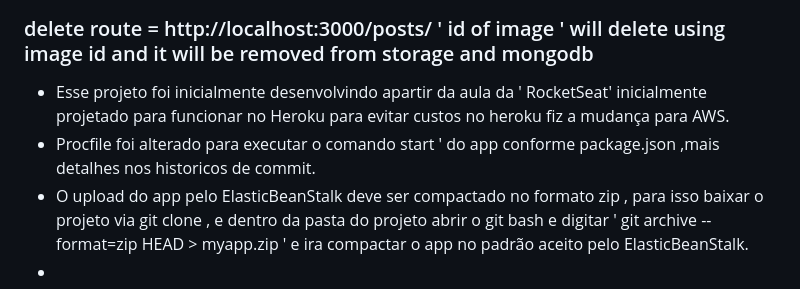
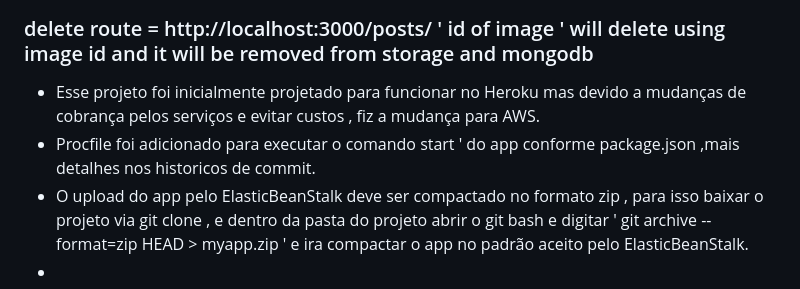
Before and after one commit to FranciscoBSpadaro/fbsdev-uploads3, a Markdown page: README.md, the part around the change. Rendered like a GitHub page.

```diff
--- a/README.md
+++ b/README.md
@@ -80,8 +80,8 @@ no ambiente de desenvolviemento pode testar as rotas usando insomnia ou postman
 ### delete route = http://localhost:3000/posts/ ' id of image ' will delete using image id  and it will be removed from storage and mongodb
 
 
-- Esse projeto foi inicialmente desenvolvindo apartir da aula da ' RocketSeat' inicialmente projetado para funcionar no Heroku para evitar custos no heroku fiz a mudança para AWS.
- -  Procfile foi alterado para executar o comando  start ' do app conforme package.json ,mais detalhes nos historicos de commit.
+- Esse projeto foi  inicialmente projetado para funcionar no Heroku mas devido a mudanças de cobrança pelos serviços e evitar custos , fiz a mudança para AWS.
+ -  Procfile foi adicionado para executar o comando  start ' do app conforme package.json ,mais detalhes nos historicos de commit.
  -  O upload do app pelo ElasticBeanStalk  deve ser compactado no formato zip , para isso baixar o projeto via git clone , e dentro da pasta do projeto abrir o git bash e digitar ' git archive --format=zip HEAD > myapp.zip '   e ira compactar o app no padrão aceito pelo ElasticBeanStalk.
  -
 ####ElasticBeanStalk Environments
```
